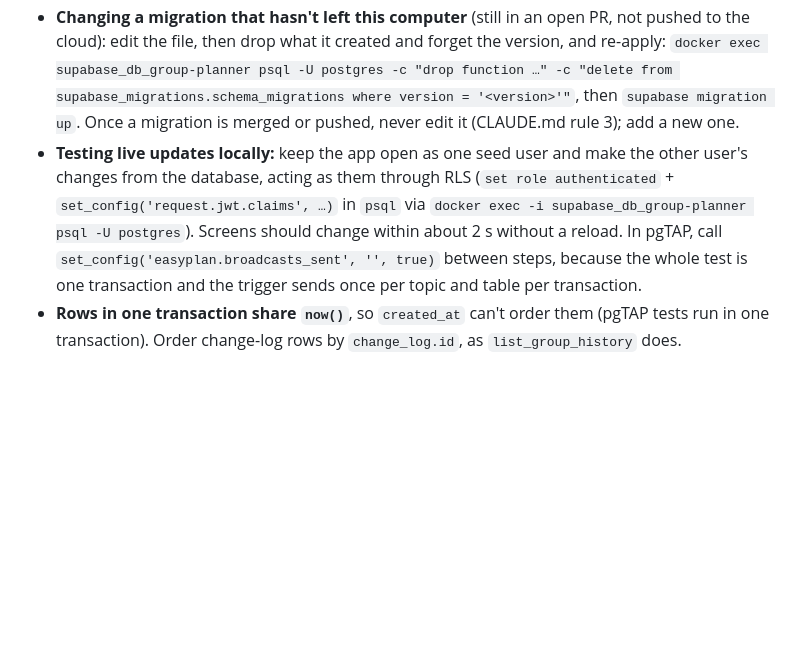
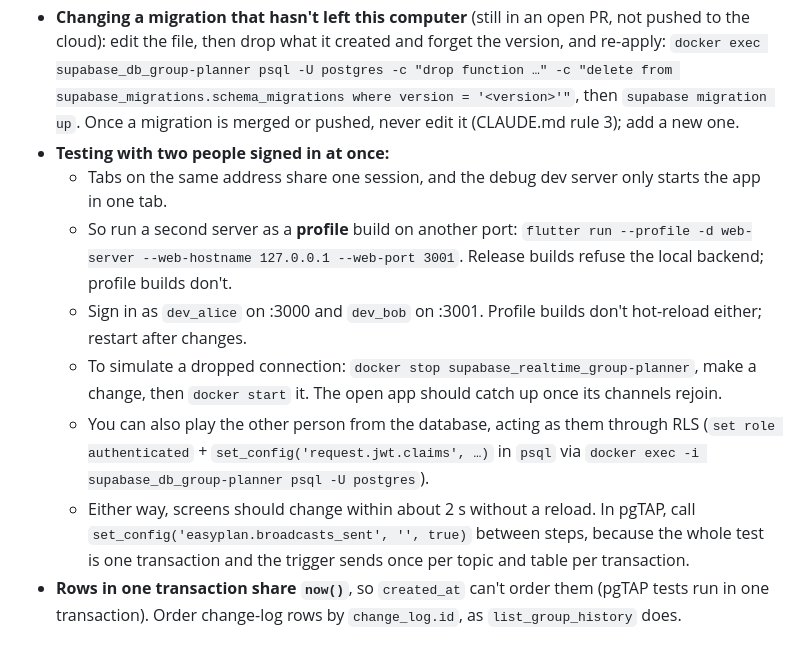
Before and after one commit to kangjin97/project1.0, a Markdown page: docs/ai/handover.md, the part around the change. GitHub-like rendering; blank space fills up the shorter version.

Commit message:
Document how to test with two people signed in locally
A profile build on port 3001 gives a second session next to the debug server; stopping the Realtime container simulates a dropped connection.

Co-Authored-By: Claude Opus 5.5 <noreply@anthropic.com>

```diff
--- a/docs/ai/handover.md
+++ b/docs/ai/handover.md
@@ -77,7 +77,13 @@ These come from the owner's instructions and from how sessions have gone. They a
 - **Windows: `supabase test db` says `docker: command not found`** in an agent shell started before Docker was installed. Prepend `$env:ProgramFiles\Docker\Docker\resources\bin` to PATH for that command (or have the owner restart the Claude app).
 - **A dev server an agent starts in the background can't hot-reload** (nothing can type `r`/`R` into it). After Dart changes, stop whatever listens on port 3000 and run `flutter run -d web-server …` again; reloading the page alone keeps the old code.
 - **Changing a migration that hasn't left this computer** (still in an open PR, not pushed to the cloud): edit the file, then drop what it created and forget the version, and re-apply: `docker exec supabase_db_group-planner psql -U postgres -c "drop function …" -c "delete from supabase_migrations.schema_migrations where version = '<version>'"`, then `supabase migration up`. Once a migration is merged or pushed, never edit it (CLAUDE.md rule 3); add a new one.
-- **Testing live updates locally:** keep the app open as one seed user and make the other user's changes from the database, acting as them through RLS (`set role authenticated` + `set_config('request.jwt.claims', …)` in `psql` via `docker exec -i supabase_db_group-planner psql -U postgres`). Screens should change within about 2 s without a reload. In pgTAP, call `set_config('easyplan.broadcasts_sent', '', true)` between steps, because the whole test is one transaction and the trigger sends once per topic and table per transaction.
+- **Testing with two people signed in at once:**
+  - Tabs on the same address share one session, and the debug dev server only starts the app in one tab.
+  - So run a second server as a **profile** build on another port: `flutter run --profile -d web-server --web-hostname 127.0.0.1 --web-port 3001`. Release builds refuse the local backend; profile builds don't.
+  - Sign in as `dev_alice` on :3000 and `dev_bob` on :3001. Profile builds don't hot-reload either; restart after changes.
+  - To simulate a dropped connection: `docker stop supabase_realtime_group-planner`, make a change, then `docker start` it. The open app should catch up once its channels rejoin.
+  - You can also play the other person from the database, acting as them through RLS (`set role authenticated` + `set_config('request.jwt.claims', …)` in `psql` via `docker exec -i supabase_db_group-planner psql -U postgres`).
+  - Either way, screens should change within about 2 s without a reload. In pgTAP, call `set_config('easyplan.broadcasts_sent', '', true)` between steps, because the whole test is one transaction and the trigger sends once per topic and table per transaction.
 - **Rows in one transaction share `now()`**, so `created_at` can't order them (pgTAP tests run in one transaction). Order change-log rows by `change_log.id`, as `list_group_history` does.
 
 ## Open questions for the owner
```
